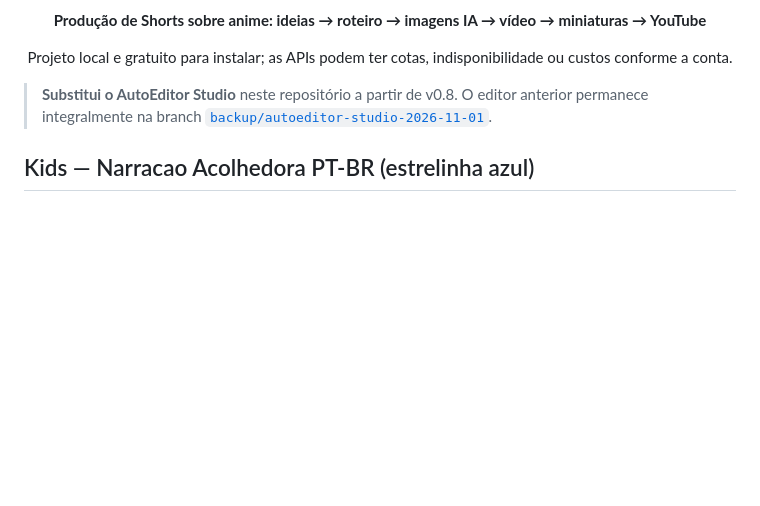
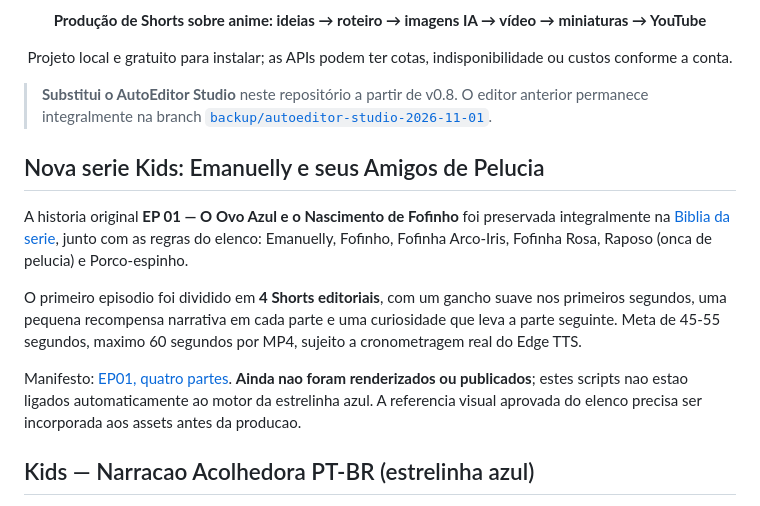
Before and after one commit to HelioConde/AutoEditorVideo, a Markdown page: README.md, the part around the change. Rendered like a GitHub page; blank space fills up the shorter version.

Commit message:
docs: make Emanuelly series canon and 4-part kids short storytelling rules discoverable

```diff
--- a/README.md
+++ b/README.md
@@ -8,6 +8,24 @@
 > anterior permanece integralmente na branch
 > [`backup/autoeditor-studio-2026-11-01`](../../tree/backup/autoeditor-studio-2026-11-01).
 
+
+## Nova serie Kids: Emanuelly e seus Amigos de Pelucia
+
+A historia original **EP 01 — O Ovo Azul e o Nascimento de Fofinho**
+foi preservada integralmente na
+[Biblia da serie](docs/KIDS-EMANUELLY-SERIE-BIBLIA-V1.md),
+junto com as regras do elenco: Emanuelly, Fofinho, Fofinha Arco-Iris,
+Fofinha Rosa, Raposo (onca de pelucia) e Porco-espinho.
+
+O primeiro episodio foi dividido em **4 Shorts editoriais**, com um gancho
+suave nos primeiros segundos, uma pequena recompensa narrativa em cada
+parte e uma curiosidade que leva a parte seguinte. Meta de 45-55 segundos,
+maximo 60 segundos por MP4, sujeito a cronometragem real do Edge TTS.
+
+Manifesto: [EP01, quatro partes](conteudos/kids-emanuelly-ep01-shortserie-v1.json).
+**Ainda nao foram renderizados ou publicados**; estes scripts nao estao
+ligados automaticamente ao motor da estrelinha azul. A referencia visual
+aprovada do elenco precisa ser incorporada aos assets antes da producao.
 
 ## Kids — Narracao Acolhedora PT-BR (estrelinha azul)
 
```
